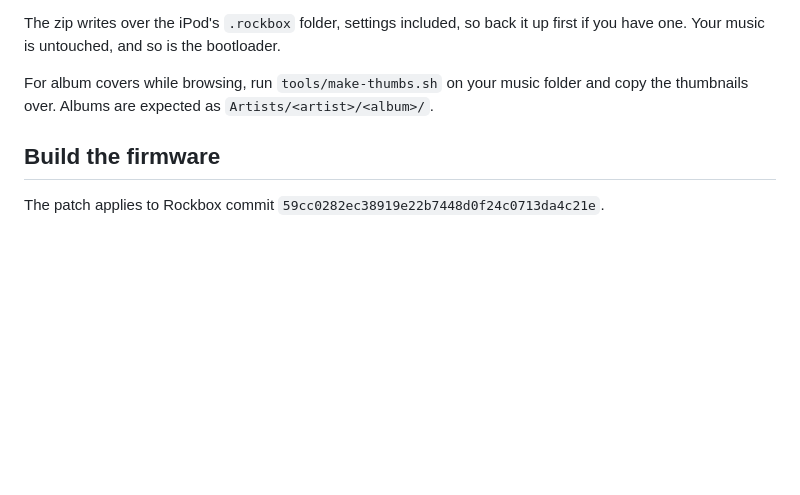
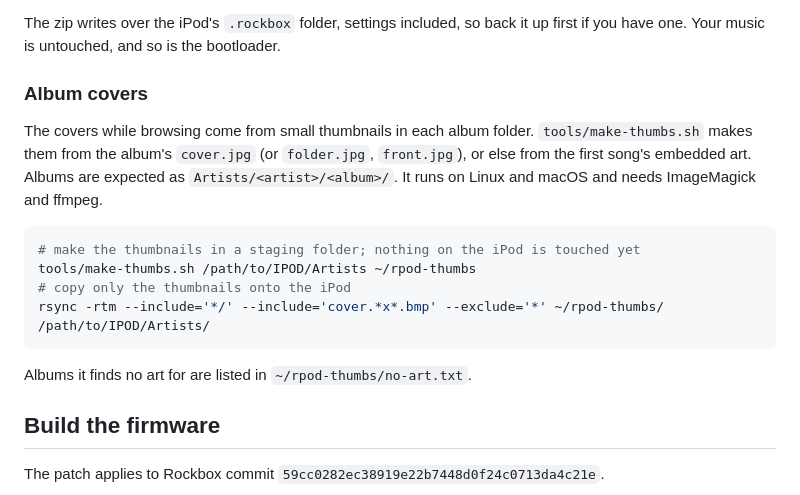
Before and after one commit to remigius-labs/rpod, a Markdown page: README.md, the part around the change. Rendered like a GitHub page; blank space fills up the shorter version.

Commit message:
README: album covers install step with commands
Co-Authored-By: Claude Opus 5.5 <noreply@anthropic.com>

````diff
--- a/README.md
+++ b/README.md
@@ -69,8 +69,21 @@ set up to boot straight into the RPod look and menus. Sound settings stay at Roc
 The zip writes over the iPod's `.rockbox` folder, settings included, so back it up first if you have
 one. Your music is untouched, and so is the bootloader.
 
-For album covers while browsing, run `tools/make-thumbs.sh` on your music folder and copy the
-thumbnails over. Albums are expected as `Artists/<artist>/<album>/`.
+### Album covers
+
+The covers while browsing come from small thumbnails in each album folder. `tools/make-thumbs.sh`
+makes them from the album's `cover.jpg` (or `folder.jpg`, `front.jpg`), or else from the first
+song's embedded art. Albums are expected as `Artists/<artist>/<album>/`. It runs on Linux and macOS
+and needs ImageMagick and ffmpeg.
+
+```sh
+# make the thumbnails in a staging folder; nothing on the iPod is touched yet
+tools/make-thumbs.sh /path/to/IPOD/Artists ~/rpod-thumbs
+# copy only the thumbnails onto the iPod
+rsync -rtm --include='*/' --include='cover.*x*.bmp' --exclude='*' ~/rpod-thumbs/ /path/to/IPOD/Artists/
+```
+
+Albums it finds no art for are listed in `~/rpod-thumbs/no-art.txt`.
 
 ## Build the firmware
 
````
